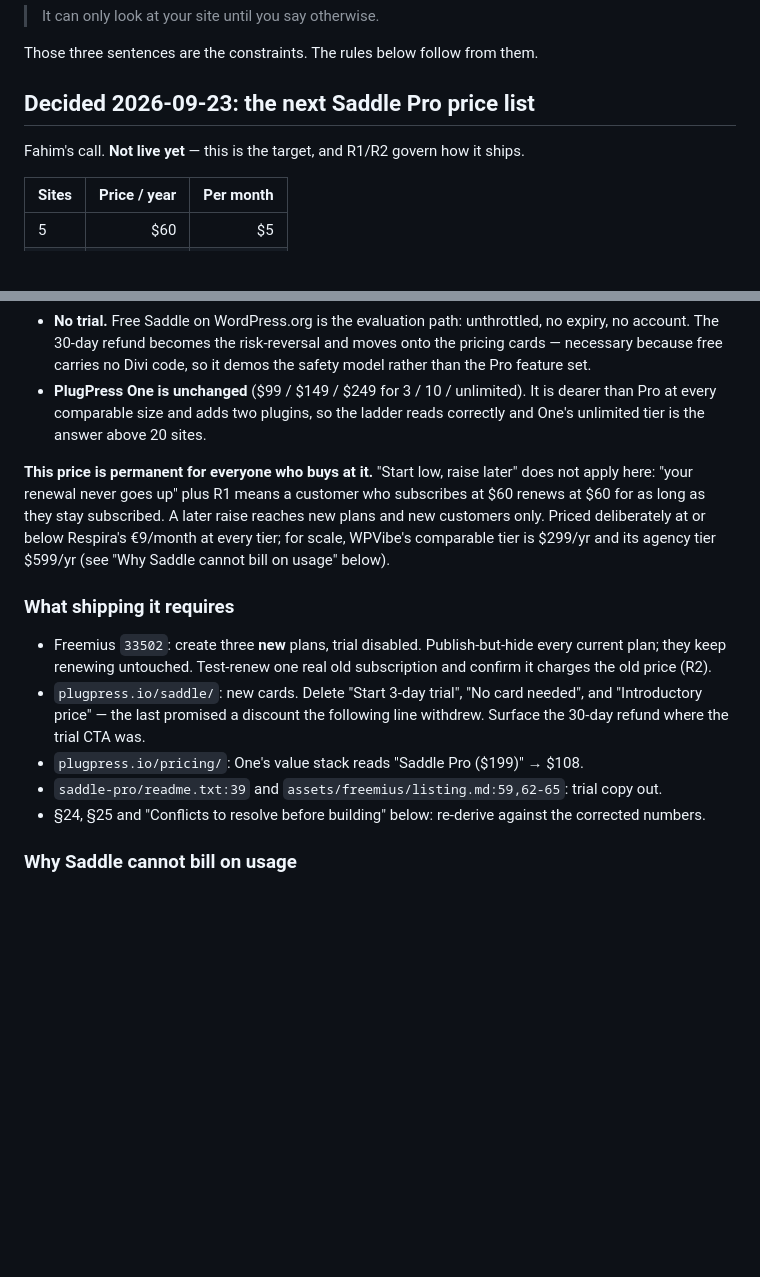
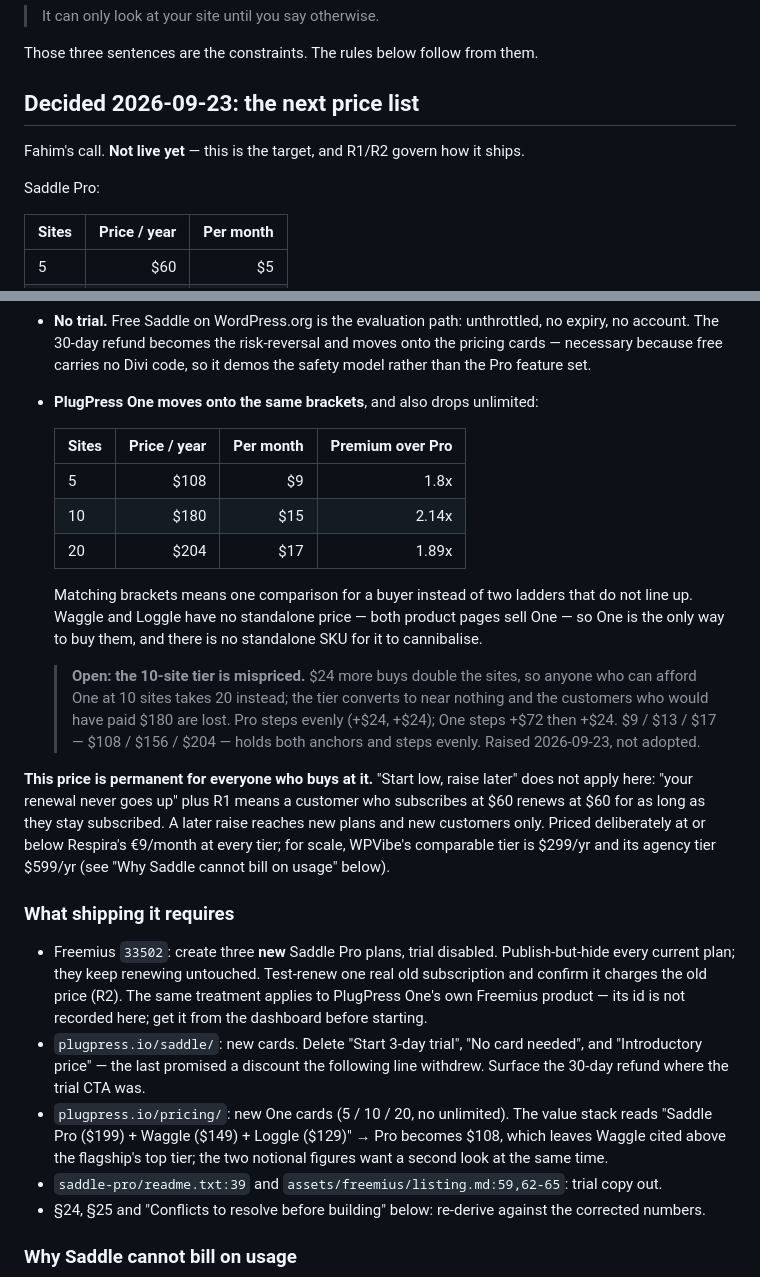
Before and after one commit to plugpressco/saddle, a Markdown page: ROADMAP-PRODUCT.md, 2 parts joined by grey strips. Rendered like a GitHub page; blank space fills up the shorter version.

Commit message:
docs(roadmap): record the PlugPress One price list alongside Pro
One moves onto the same 5 / 10 / 20 brackets ($108 / $180 / $204) and also
drops unlimited, so a buyer compares one ladder instead of two that do not
line up.

Records that Waggle and Loggle have no standalone SKU — both product pages
sell One — and flags One's 10-site tier as mispriced: $24 more buys double
the sites, so it converts to near nothing. An even $9/$13/$17 alternative is
noted as raised and not adopted.

Co-Authored-By: Claude Opus 5 (1M context) <noreply@anthropic.com>

```diff
--- a/ROADMAP-PRODUCT.md
+++ b/ROADMAP-PRODUCT.md
@@ -103,10 +103,12 @@ The product page promises:
 
 Those three sentences are the constraints. The rules below follow from them.
 
-## Decided 2026-09-23: the next Saddle Pro price list
+## Decided 2026-09-23: the next price list
 
 Fahim's call. **Not live yet** — this is the target, and R1/R2 govern how it
 ships.
+
+Saddle Pro:
 
 | Sites | Price / year | Per month |
 |---|---:|---:|
@@ -123,9 +125,25 @@ Three decisions behind it:
   no expiry, no account. The 30-day refund becomes the risk-reversal and moves
   onto the pricing cards — necessary because free carries no Divi code, so it
   demos the safety model rather than the Pro feature set.
-- **PlugPress One is unchanged** ($99 / $149 / $249 for 3 / 10 / unlimited). It
-  is dearer than Pro at every comparable size and adds two plugins, so the ladder
-  reads correctly and One's unlimited tier is the answer above 20 sites.
+- **PlugPress One moves onto the same brackets**, and also drops unlimited:
+
+  | Sites | Price / year | Per month | Premium over Pro |
+  |---|---:|---:|---:|
+  | 5 | $108 | $9 | 1.8x |
+  | 10 | $180 | $15 | 2.14x |
+  | 20 | $204 | $17 | 1.89x |
+
+  Matching brackets means one comparison for a buyer instead of two ladders that
+  do not line up. Waggle and Loggle have no standalone price — both product pages
+  sell One — so One is the only way to buy them, and there is no standalone SKU
+  for it to cannibalise.
+
+  > **Open: the 10-site tier is mispriced.** $24 more buys double the sites, so
+  > anyone who can afford One at 10 sites takes 20 instead; the tier converts to
+  > near nothing and the customers who would have paid $180 are lost. Pro steps
+  > evenly (+$24, +$24); One steps +$72 then +$24. $9 / $13 / $17 —
+  > $108 / $156 / $204 — holds both anchors and steps evenly. Raised
+  > 2026-09-23, not adopted.
 
 **This price is permanent for everyone who buys at it.** "Start low, raise later"
 does not apply here: "your renewal never goes up" plus R1 means a customer who
@@ -136,13 +154,18 @@ and its agency tier $599/yr (see "Why Saddle cannot bill on usage" below).
 
 ### What shipping it requires
 
-- Freemius `33502`: create three **new** plans, trial disabled. Publish-but-hide
-  every current plan; they keep renewing untouched. Test-renew one real old
-  subscription and confirm it charges the old price (R2).
+- Freemius `33502`: create three **new** Saddle Pro plans, trial disabled.
+  Publish-but-hide every current plan; they keep renewing untouched. Test-renew
+  one real old subscription and confirm it charges the old price (R2). The same
+  treatment applies to PlugPress One's own Freemius product — its id is not
+  recorded here; get it from the dashboard before starting.
 - `plugpress.io/saddle/`: new cards. Delete "Start 3-day trial", "No card
   needed", and "Introductory price" — the last promised a discount the following
   line withdrew. Surface the 30-day refund where the trial CTA was.
-- `plugpress.io/pricing/`: One's value stack reads "Saddle Pro ($199)" → $108.
+- `plugpress.io/pricing/`: new One cards (5 / 10 / 20, no unlimited). The value
+  stack reads "Saddle Pro ($199) + Waggle ($149) + Loggle ($129)" → Pro becomes
+  $108, which leaves Waggle cited above the flagship's top tier; the two notional
+  figures want a second look at the same time.
 - `saddle-pro/readme.txt:39` and `assets/freemius/listing.md:59,62-65`: trial
   copy out.
 - §24, §25 and "Conflicts to resolve before building" below: re-derive against
```
